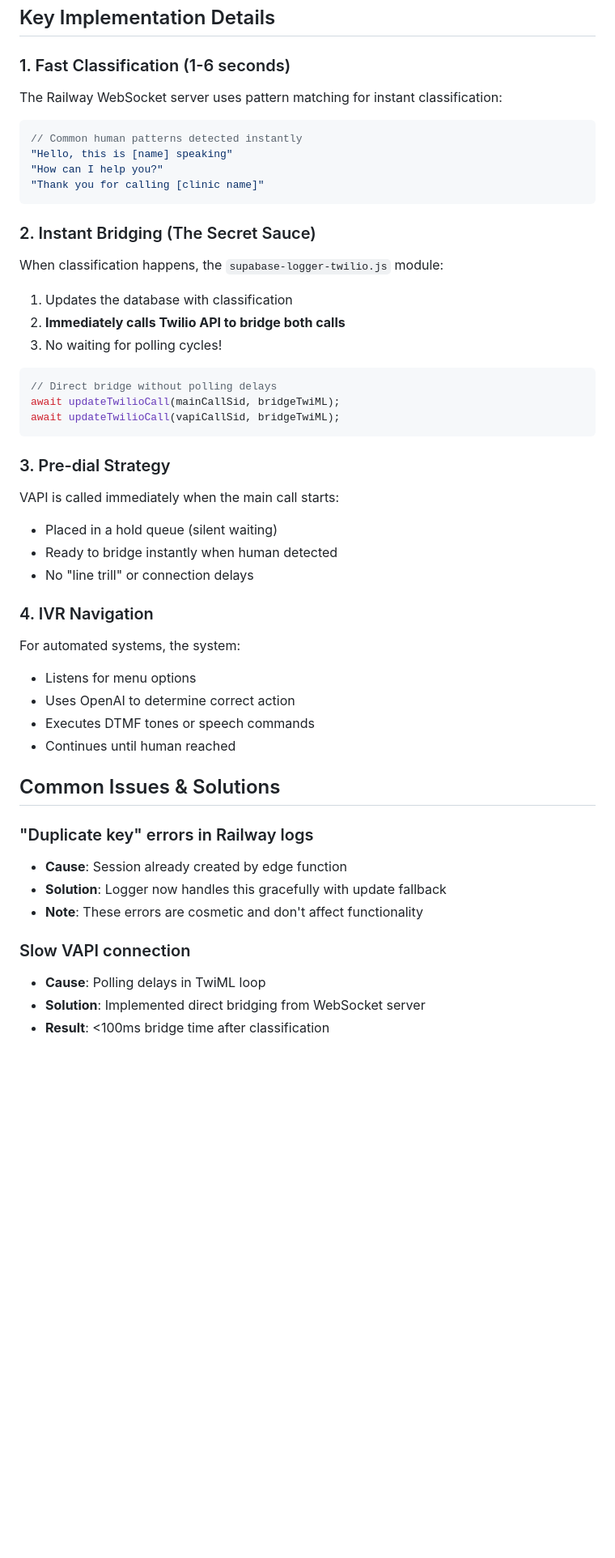
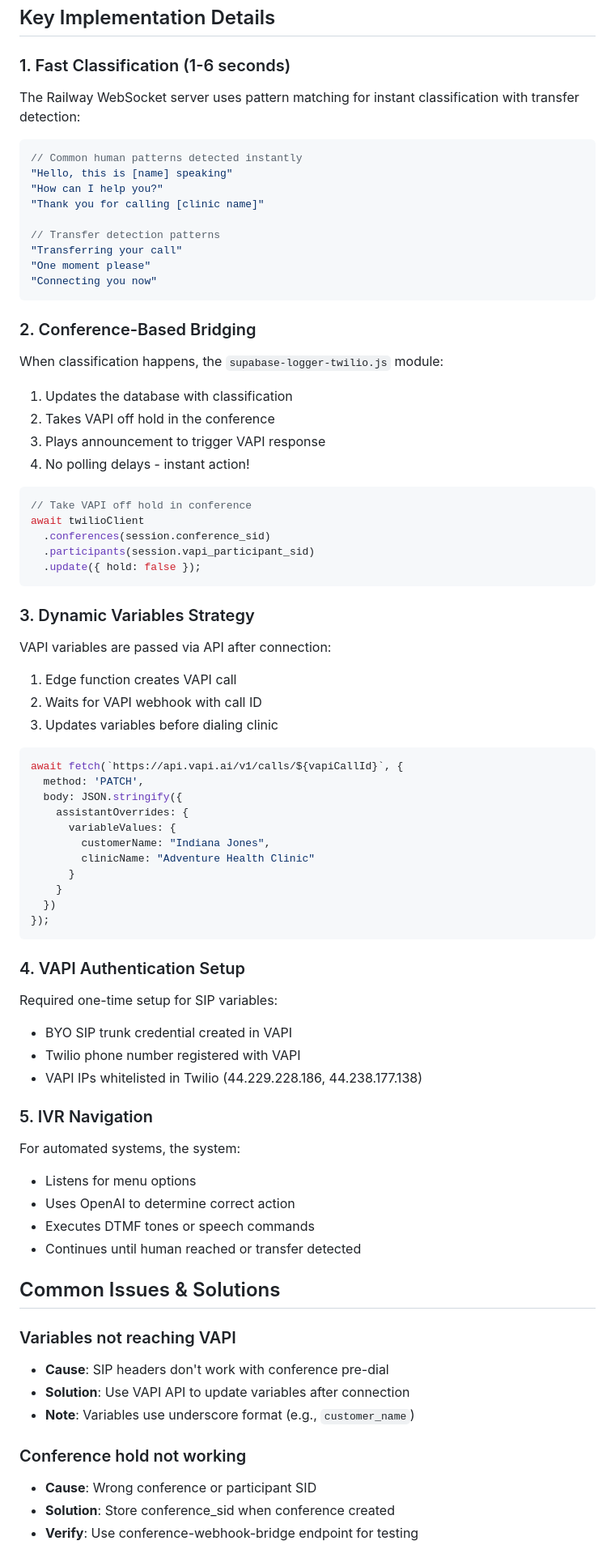
Before and after one commit to christopher-palmieri/deepgram-call-handler, a Markdown page: README-twilio.md, the part around one of its changes. Shown at 81% size. GitHub-like rendering; blank space fills up the shorter version.

````diff
--- a/README-twilio.md
+++ b/README-twilio.md
@@ -145,48 +163,75 @@ TWILIO_AUTH_TOKEN=your_auth_token
 ## Key Implementation Details
 
 ### 1. Fast Classification (1-6 seconds)
-The Railway WebSocket server uses pattern matching for instant classification:
+The Railway WebSocket server uses pattern matching for instant classification with transfer detection:
 ```javascript
 // Common human patterns detected instantly
 "Hello, this is [name] speaking"
 "How can I help you?"
 "Thank you for calling [clinic name]"
+
+// Transfer detection patterns
+"Transferring your call"
+"One moment please"
+"Connecting you now"
 ```
 
-### 2. Instant Bridging (The Secret Sauce)
+### 2. Conference-Based Bridging
 When classification happens, the `supabase-logger-twilio.js` module:
 1. Updates the database with classification
-2. **Immediately calls Twilio API to bridge both calls**
-3. No waiting for polling cycles!
+2. Takes VAPI off hold in the conference
+3. Plays announcement to trigger VAPI response
+4. No polling delays - instant action!
 
 ```javascript
-// Direct bridge without polling delays
-await updateTwilioCall(mainCallSid, bridgeTwiML);
-await updateTwilioCall(vapiCallSid, bridgeTwiML);
+// Take VAPI off hold in conference
+await twilioClient
+  .conferences(session.conference_sid)
+  .participants(session.vapi_participant_sid)
+  .update({ hold: false });
 ```
 
-### 3. Pre-dial Strategy
-VAPI is called immediately when the main call starts:
-- Placed in a hold queue (silent waiting)
-- Ready to bridge instantly when human detected
-- No "line trill" or connection delays
+### 3. Dynamic Variables Strategy
+VAPI variables are passed via API after connection:
+1. Edge function creates VAPI call
+2. Waits for VAPI webhook with call ID
+3. Updates variables before dialing clinic
+```javascript
+await fetch(`https://api.vapi.ai/v1/calls/${vapiCallId}`, {
+  method: 'PATCH',
+  body: JSON.stringify({
+    assistantOverrides: {
+      variableValues: {
+        customerName: "Indiana Jones",
+        clinicName: "Adventure Health Clinic"
+      }
+    }
+  })
+});
+```
 
-### 4. IVR Navigation
+### 4. VAPI Authentication Setup
+Required one-time setup for SIP variables:
+- BYO SIP trunk credential created in VAPI
+- Twilio phone number registered with VAPI
+- VAPI IPs whitelisted in Twilio (44.229.228.186, 44.238.177.138)
+
+### 5. IVR Navigation
 For automated systems, the system:
 - Listens for menu options
 - Uses OpenAI to determine correct action
 - Executes DTMF tones or speech commands
-- Continues until human reached
+- Continues until human reached or transfer detected
 
 ## Common Issues & Solutions
 
-### "Duplicate key" errors in Railway logs
-- **Cause**: Session already created by edge function
-- **Solution**: Logger now handles this gracefully with update fallback
-- **Note**: These errors are cosmetic and don't affect functionality
+### Variables not reaching VAPI
+- **Cause**: SIP headers don't work with conference pre-dial
+- **Solution**: Use VAPI API to update variables after connection
+- **Note**: Variables use underscore format (e.g., `customer_name`)
 
-### Slow VAPI connection
-- **Cause**: Polling delays in TwiML loop
-- **Solution**: Implemented direct bridging from WebSocket server
-- **Result**: <100ms bridge time after classification
+### Conference hold not working
+- **Cause**: Wrong conference or participant SID
+- **Solution**: Store conference_sid when conference created
+- **Verify**: Use conference-webhook-bridge endpoint for testing
 
````
Also changed, not shown: other parts of README-twilio.md (+98 -92 lines).
